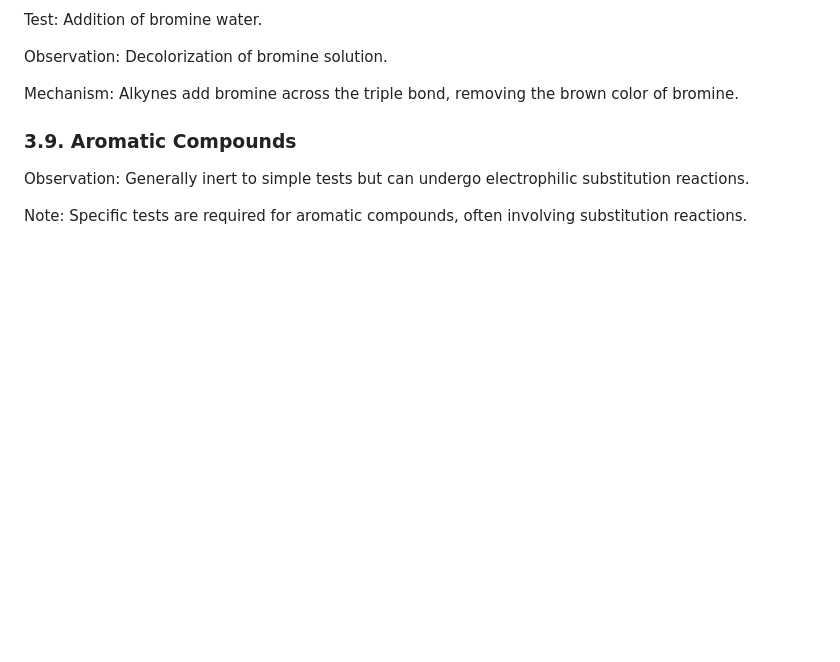
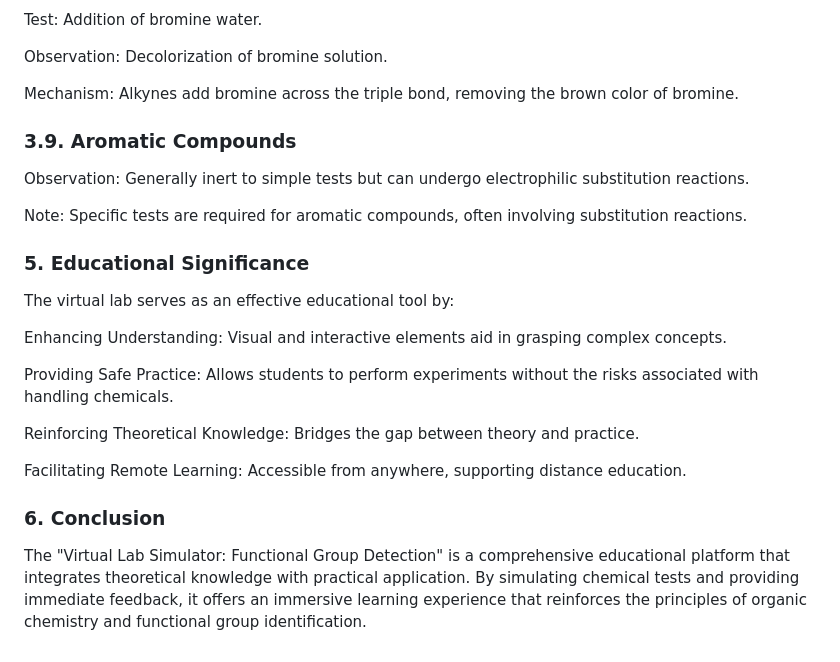
Before and after one commit to amanmaurya9628/chem_tech_3, a Markdown page: experiment/theory.md, the part around the change. Drawn GitHub-style; blank space fills up the shorter version.

```diff
--- a/experiment/theory.md
+++ b/experiment/theory.md
@@ -93,3 +93,17 @@ Mechanism: Alkynes add bromine across the triple bond, removing the brown color
 Observation: Generally inert to simple tests but can undergo electrophilic substitution reactions.
 
 Note: Specific tests are required for aromatic compounds, often involving substitution reactions.
+
+### 5. Educational Significance
+The virtual lab serves as an effective educational tool by:
+
+Enhancing Understanding: Visual and interactive elements aid in grasping complex concepts.
+
+Providing Safe Practice: Allows students to perform experiments without the risks associated with handling chemicals.
+
+Reinforcing Theoretical Knowledge: Bridges the gap between theory and practice.
+
+Facilitating Remote Learning: Accessible from anywhere, supporting distance education.
+
+### 6. Conclusion
+The "Virtual Lab Simulator: Functional Group Detection" is a comprehensive educational platform that integrates theoretical knowledge with practical application. By simulating chemical tests and providing immediate feedback, it offers an immersive learning experience that reinforces the principles of organic chemistry and functional group identification.
```
